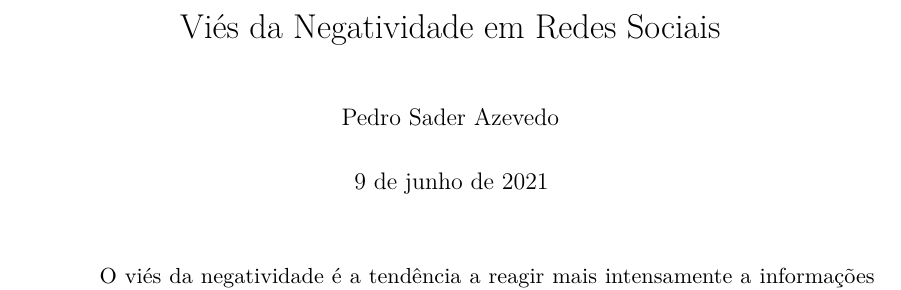
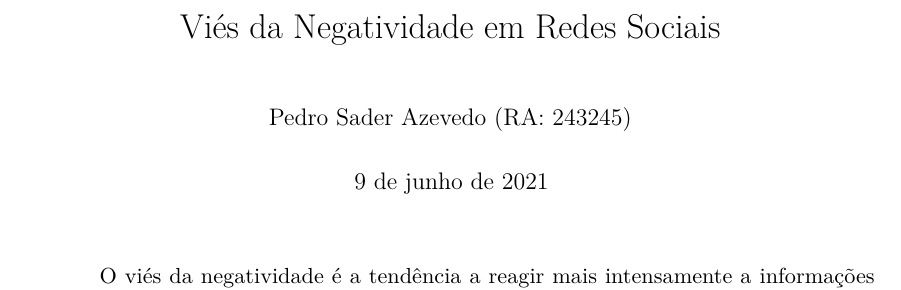
Before and after one commit to PeSader/unicamp, a LaTeX thesis (sem02/hz291/p3/p3.tex): part of page 1 of 3, cut so that both start at the same text. Compiled offline with pdfLaTeX.

Commit message:
adicionar RA

```diff
--- a/sem02/hz291/p3/p3.tex
+++ b/sem02/hz291/p3/p3.tex
@@ -39,7 +39,7 @@
 \title{Viés da Negatividade em Redes Sociais}
 % \tituloestrangeiro{\textbf{How the GDPR Failed} \\ \Large{And how we can still succeed}}
 
-\autor{Pedro Sader Azevedo}
+\autor{Pedro Sader Azevedo (RA:~243245)}
 \instituicao{Universidade Estadual de Campinas}
 \local{Brasil}
 
```
Also changed, not shown: 1 other file.
